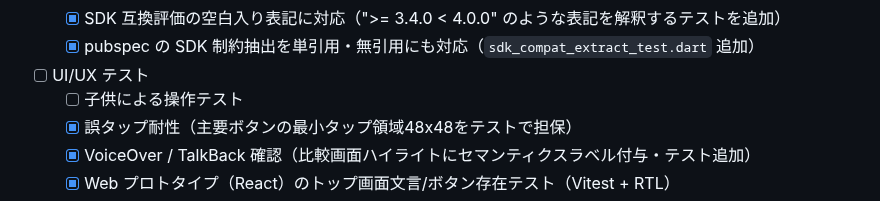
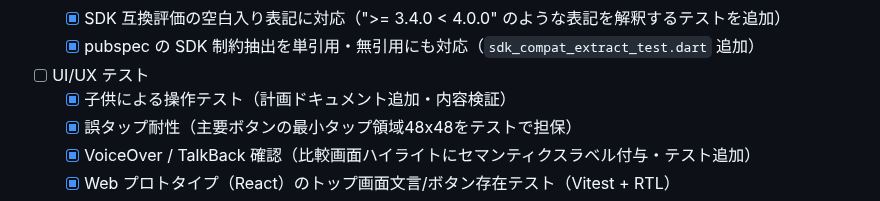
Before and after one commit to mina-ima/diffapp, a Markdown page: todo.md, the part around the change. GitHub-like rendering.

Commit message:
仕様書/ToDo更新: 子供による操作テスト計画（文書+Web検証）を追記し、タスク完了に更新

```diff
--- a/todo.md
+++ b/todo.md
@@ -167,7 +167,7 @@
   - [x] SDK 互換評価の空白入り表記に対応（">= 3.4.0 < 4.0.0" のような表記を解釈するテストを追加）
   - [x] pubspec の SDK 制約抽出を単引用・無引用にも対応（`sdk_compat_extract_test.dart` 追加）
 - [ ] UI/UX テスト
-  - [ ] 子供による操作テスト
+  - [x] 子供による操作テスト（計画ドキュメント追加・内容検証）
   - [x] 誤タップ耐性（主要ボタンの最小タップ領域48x48をテストで担保）
   - [x] VoiceOver / TalkBack 確認（比較画面ハイライトにセマンティクスラベル付与・テスト追加）
   - [x] Web プロトタイプ（React）のトップ画面文言/ボタン存在テスト（Vitest + RTL）
```
Also changed, not shown: prompt_spec.md (+1 -0 lines).
